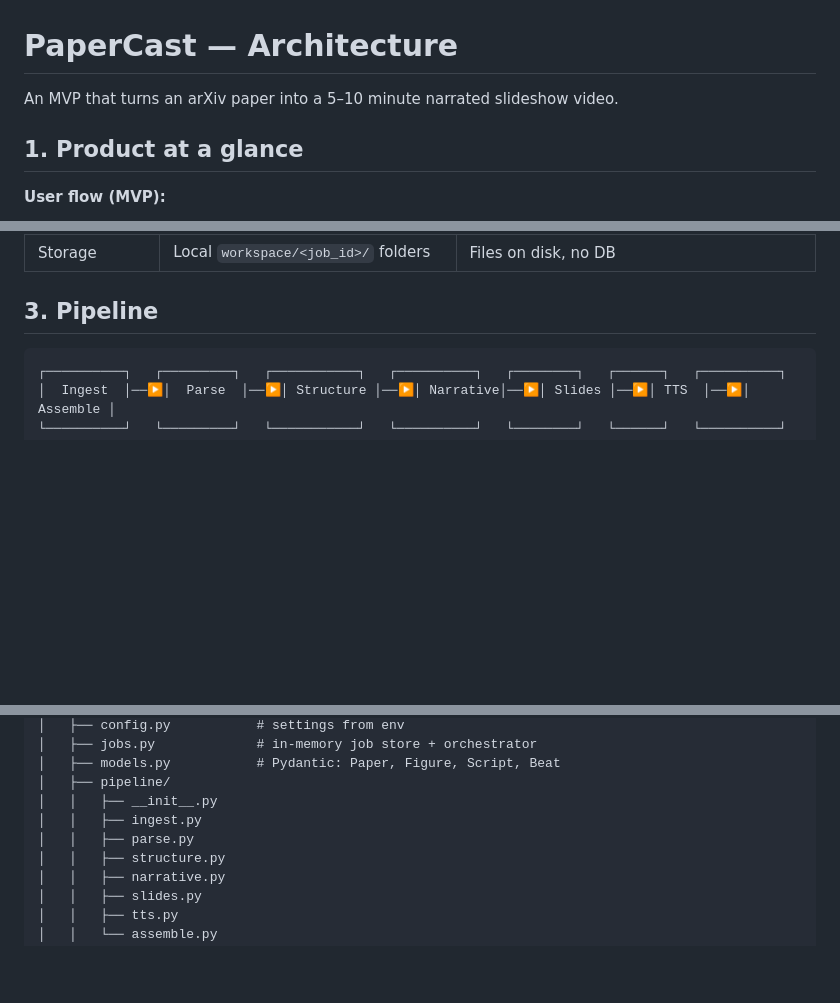
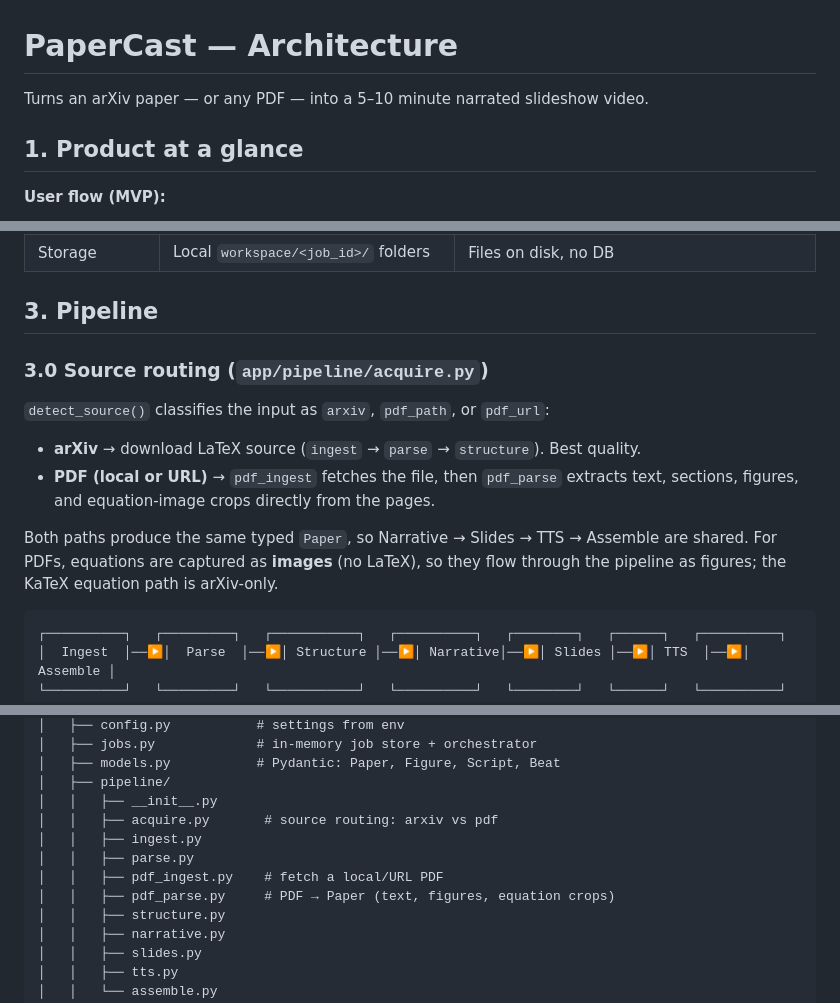
Before and after one commit to sabarna/papercast, a Markdown page: ARCHITECTURE.md, 3 parts joined by grey strips. GitHub-like rendering; blank space fills up the shorter version.

````diff
--- a/ARCHITECTURE.md
+++ b/ARCHITECTURE.md
@@ -1,6 +1,6 @@
 # PaperCast — Architecture
 
-An MVP that turns an arXiv paper into a 5–10 minute narrated slideshow video.
+Turns an arXiv paper — or any PDF — into a 5–10 minute narrated slideshow video.
 
 ## 1. Product at a glance
 
@@ -26,6 +27,17 @@ An MVP that turns an arXiv paper into a 5–10 minute narrated slideshow video.
 | Storage          | Local `workspace/<job_id>/` folders      | Files on disk, no DB                                    |
 
 ## 3. Pipeline
+
+### 3.0 Source routing (`app/pipeline/acquire.py`)
+`detect_source()` classifies the input as `arxiv`, `pdf_path`, or `pdf_url`:
+
+- **arXiv** → download LaTeX source (`ingest` → `parse` → `structure`). Best quality.
+- **PDF (local or URL)** → `pdf_ingest` fetches the file, then `pdf_parse` extracts
+  text, sections, figures, and equation-image crops directly from the pages.
+
+Both paths produce the same typed `Paper`, so Narrative → Slides → TTS → Assemble
+are shared. For PDFs, equations are captured as **images** (no LaTeX), so they flow
+through the pipeline as figures; the KaTeX equation path is arXiv-only.
 
 ```
 ┌──────────┐   ┌─────────┐   ┌───────────┐   ┌──────────┐   ┌────────┐   ┌──────┐   ┌──────────┐
@@ -190,8 +202,11 @@ paper-to-video/
 │   ├── models.py           # Pydantic: Paper, Figure, Script, Beat
 │   ├── pipeline/
 │   │   ├── __init__.py
+│   │   ├── acquire.py       # source routing: arxiv vs pdf
 │   │   ├── ingest.py
 │   │   ├── parse.py
+│   │   ├── pdf_ingest.py    # fetch a local/URL PDF
+│   │   ├── pdf_parse.py     # PDF → Paper (text, figures, equation crops)
 │   │   ├── structure.py
 │   │   ├── narrative.py
 │   │   ├── slides.py
````
Also changed, not shown: other parts of ARCHITECTURE.md (+1 -0 lines), README.md (+33 -7 lines).
